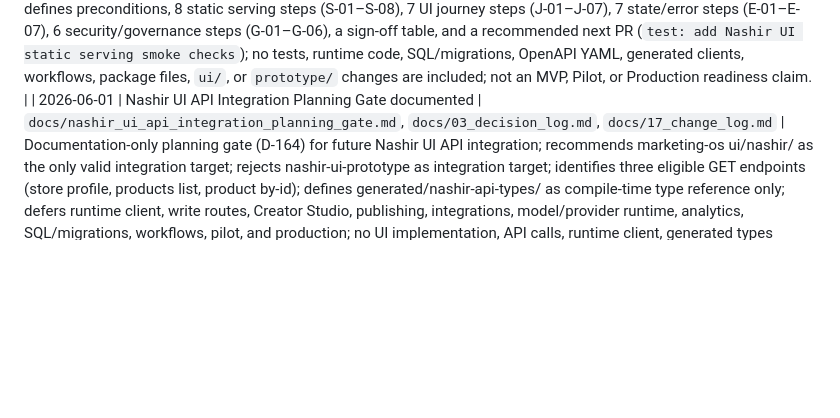
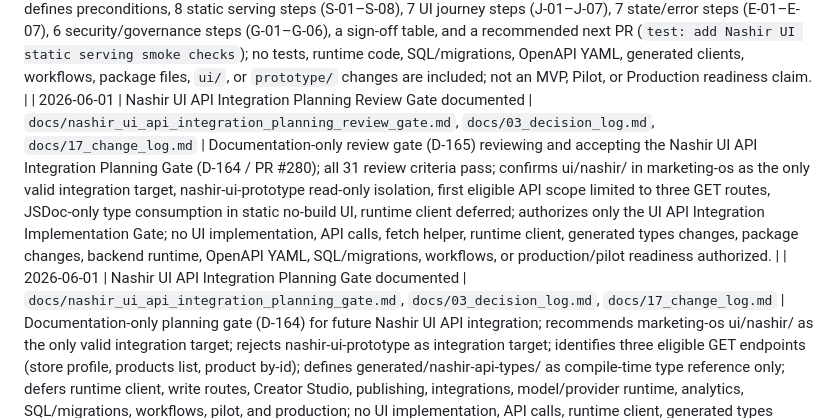
Before and after one commit to henter36/marketing-os, a Markdown page: docs/17_change_log.md, the part around the change. GitHub-like rendering; blank space fills up the shorter version.

```diff
--- a/docs/17_change_log.md
+++ b/docs/17_change_log.md
@@ -197,6 +197,7 @@ This document records major documentation and contract changes for Marketing OS.
 | 2026-05-17 | Nashir static UI serving from PR #263 documented and verified | `docs/nashir_static_ui_serving_verification.md`, `docs/03_decision_log.md`, `docs/17_change_log.md` | Documentation-only formal verification record for Nashir static UI serving implemented in PR #263; confirms verified routes (301 redirect from `/nashir`, HTML at `/nashir/`, JS/CSS at `/nashir/app.js` and `/nashir/styles.css`, unknown static asset 404, HEAD behavior, read-error 500, API delegation), UI authority status (`ui/nashir/` approved, `prototype/` forbidden, no generated clients, no build step), and remaining gaps (no E2E test, no MVP/Pilot/Production readiness); no runtime code, tests, SQL/migrations, OpenAPI YAML, generated clients, package files, workflows, `ui/`, or `prototype/` changes are included in this PR. |
 | 2026-05-17 | Nashir UI smoke and E2E verification gate documented | `docs/nashir_ui_smoke_e2e_verification_gate.md`, `docs/03_decision_log.md`, `docs/17_change_log.md` | Documentation-only gate for future Nashir UI smoke and E2E verification; records current serving status, states the verification gap, ranks Options A–D (manual checklist, static serving smoke tests, browser E2E, staged approach), recommends the staged approach with a manual checklist first PR as the conservative next step, defines the required 17-step UI journey to verify, lists future allowed files and forbidden scope, and preserves NO-GO for adding tests, packages, browser automation, runtime code, SQL, OpenAPI YAML, generated clients, workflows, `ui/`, `prototype/`, or readiness claims in this PR. |
 | 2026-05-17 | Nashir UI manual smoke checklist added | `docs/nashir_ui_smoke_checklist.md`, `docs/03_decision_log.md`, `docs/17_change_log.md` | Documentation-only manual smoke checklist for the Nashir static UI served at `/nashir/`; defines preconditions, 8 static serving steps (S-01–S-08), 7 UI journey steps (J-01–J-07), 7 state/error steps (E-01–E-07), 6 security/governance steps (G-01–G-06), a sign-off table, and a recommended next PR (`test: add Nashir UI static serving smoke checks`); no tests, runtime code, SQL/migrations, OpenAPI YAML, generated clients, workflows, package files, `ui/`, or `prototype/` changes are included; not an MVP, Pilot, or Production readiness claim. |
+| 2026-06-01 | Nashir UI API Integration Planning Review Gate documented | `docs/nashir_ui_api_integration_planning_review_gate.md`, `docs/03_decision_log.md`, `docs/17_change_log.md` | Documentation-only review gate (D-165) reviewing and accepting the Nashir UI API Integration Planning Gate (D-164 / PR #280); all 31 review criteria pass; confirms ui/nashir/ in marketing-os as the only valid integration target, nashir-ui-prototype read-only isolation, first eligible API scope limited to three GET routes, JSDoc-only type consumption in static no-build UI, runtime client deferred; authorizes only the UI API Integration Implementation Gate; no UI implementation, API calls, fetch helper, runtime client, generated types changes, package changes, backend runtime, OpenAPI YAML, SQL/migrations, workflows, or production/pilot readiness authorized. |
 | 2026-06-01 | Nashir UI API Integration Planning Gate documented | `docs/nashir_ui_api_integration_planning_gate.md`, `docs/03_decision_log.md`, `docs/17_change_log.md` | Documentation-only planning gate (D-164) for future Nashir UI API integration; recommends marketing-os ui/nashir/ as the only valid integration target; rejects nashir-ui-prototype as integration target; identifies three eligible GET endpoints (store profile, products list, product by-id); defines generated/nashir-api-types/ as compile-time type reference only; defers runtime client, write routes, Creator Studio, publishing, integrations, model/provider runtime, analytics, SQL/migrations, workflows, pilot, and production; no UI implementation, API calls, runtime client, generated types changes, package changes, backend runtime, OpenAPI YAML, or production/pilot readiness authorized. |
 | 2026-06-01 | Nashir Generated Types Implementation Review Gate documented | `docs/nashir_generated_types_implementation_review_gate.md`, `docs/03_decision_log.md`, `docs/17_change_log.md` | Documentation-only review gate (D-163) reviewing and accepting PR #278 (Nashir generated TypeScript types implementation); all 32 review criteria pass; confirms generated/nashir-api-types/ as a reviewed types-only contract artifact, docs/nashir_v1_openapi.yaml as sole source, generator is zero-dependency with --check mode, Gemini remediation correctly applied; authorizes only the UI API Integration Planning Gate; no generated artifact changes, generator changes, package changes, UI integration, runtime behavior, OpenAPI YAML, SQL/migrations, tests, workflows, or production/pilot readiness authorized. |
 | 2026-06-01 | Nashir generated TypeScript API types added (D-162) | `scripts/generate-nashir-types.js`, `generated/nashir-api-types/index.d.ts`, `generated/nashir-api-types/README.md`, `package.json`, `test/nashir-generated-types.test.js`, `docs/03_decision_log.md`, `docs/17_change_log.md` | Generated deterministic TypeScript declaration types under generated/nashir-api-types/ from docs/nashir_v1_openapi.yaml as the sole source; zero-dependency generator script (Node built-ins only) with normal and --check modes; added package scripts generate:nashir-types and generate:nashir-types:check; lightweight structural test file added; no external dependency added; no runtime client code; no UI integration; no OpenAPI YAML, backend runtime, SQL/migrations, workflows, or production/pilot readiness changes. |
```
Also changed, not shown: docs/03_decision_log.md (+1 -0 lines), docs/nashir_ui_api_integration_planning_review_gate.md (added, +271 -0 lines).
